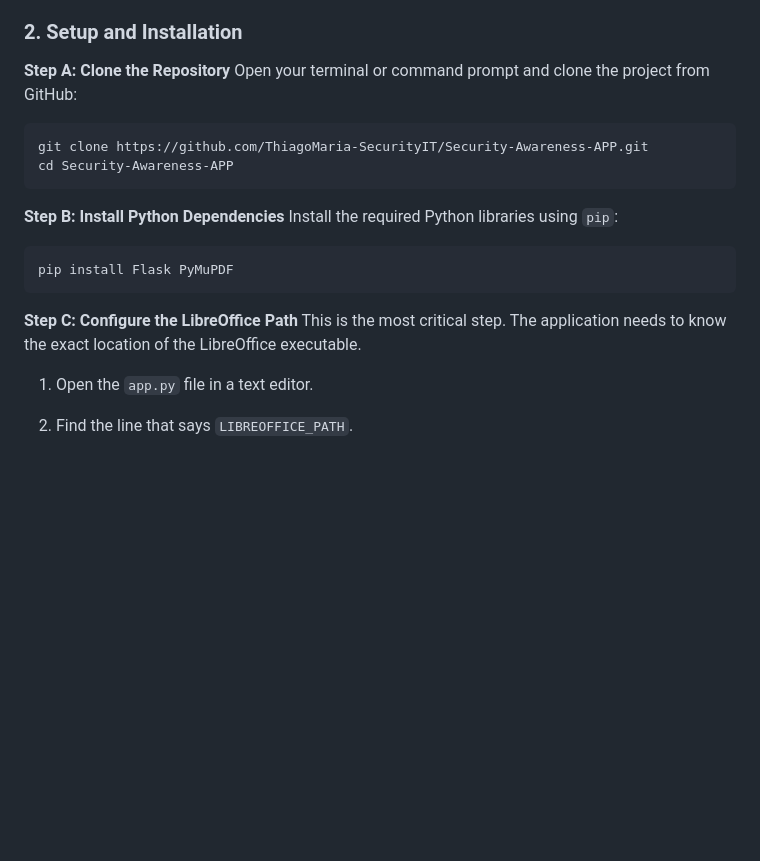
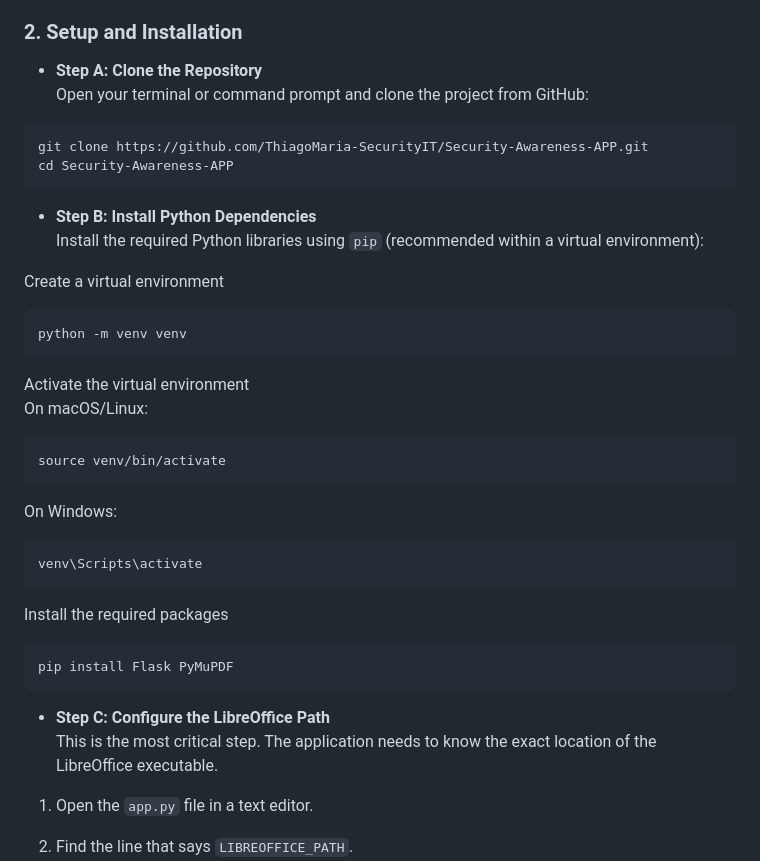
Before and after one commit to ThiagoMaria-SecurityIT/Security-Awareness-APP, a Markdown page: README.md, the part around the change. GitHub-like rendering; blank space fills up the shorter version.

````diff
--- a/README.md
+++ b/README.md
@@ -95,20 +95,36 @@ You must have the following software installed on your system:
 
 ### 2. Setup and Installation
 
-**Step A: Clone the Repository**
+- **Step A: Clone the Repository**
 Open your terminal or command prompt and clone the project from GitHub:
 ```bash
 git clone https://github.com/ThiagoMaria-SecurityIT/Security-Awareness-APP.git
 cd Security-Awareness-APP
 ```
 
-**Step B: Install Python Dependencies**
-Install the required Python libraries using `pip`:
+- **Step B: Install Python Dependencies**
+Install the required Python libraries using `pip` (recommended within a virtual environment):
+
+ Create a virtual environment
+ ```bash
+python -m venv venv
+```
+ Activate the virtual environment
+ On macOS/Linux:
+```
+source venv/bin/activate
+```
+ On Windows:
+ ```bash
+venv\Scripts\activate
+```
+ Install the required packages
+
 ```bash
 pip install Flask PyMuPDF
 ```
 
-**Step C: Configure the LibreOffice Path**
+- **Step C: Configure the LibreOffice Path**
 This is the most critical step. The application needs to know the exact location of the LibreOffice executable.
 
 1.  Open the `app.py` file in a text editor.
````
